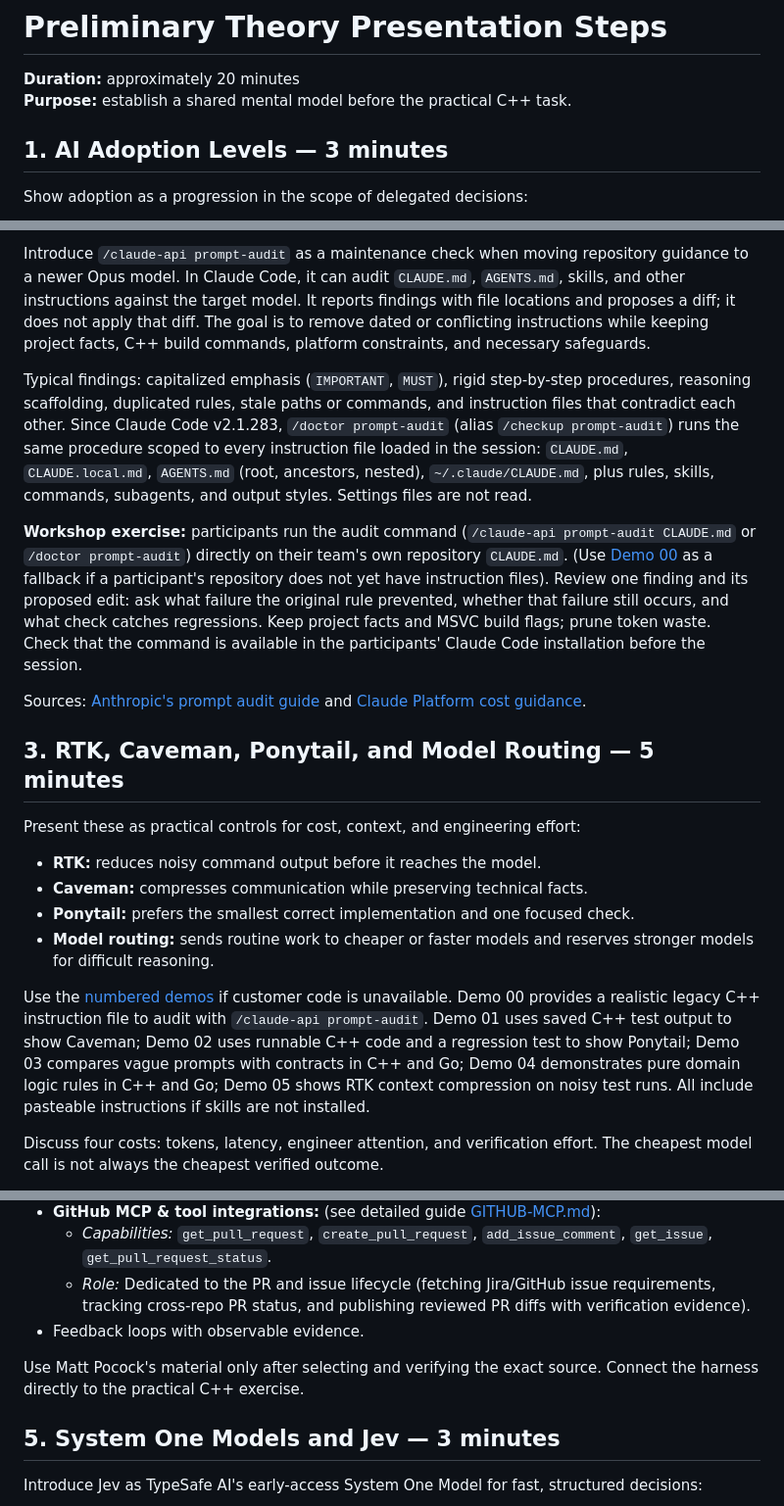
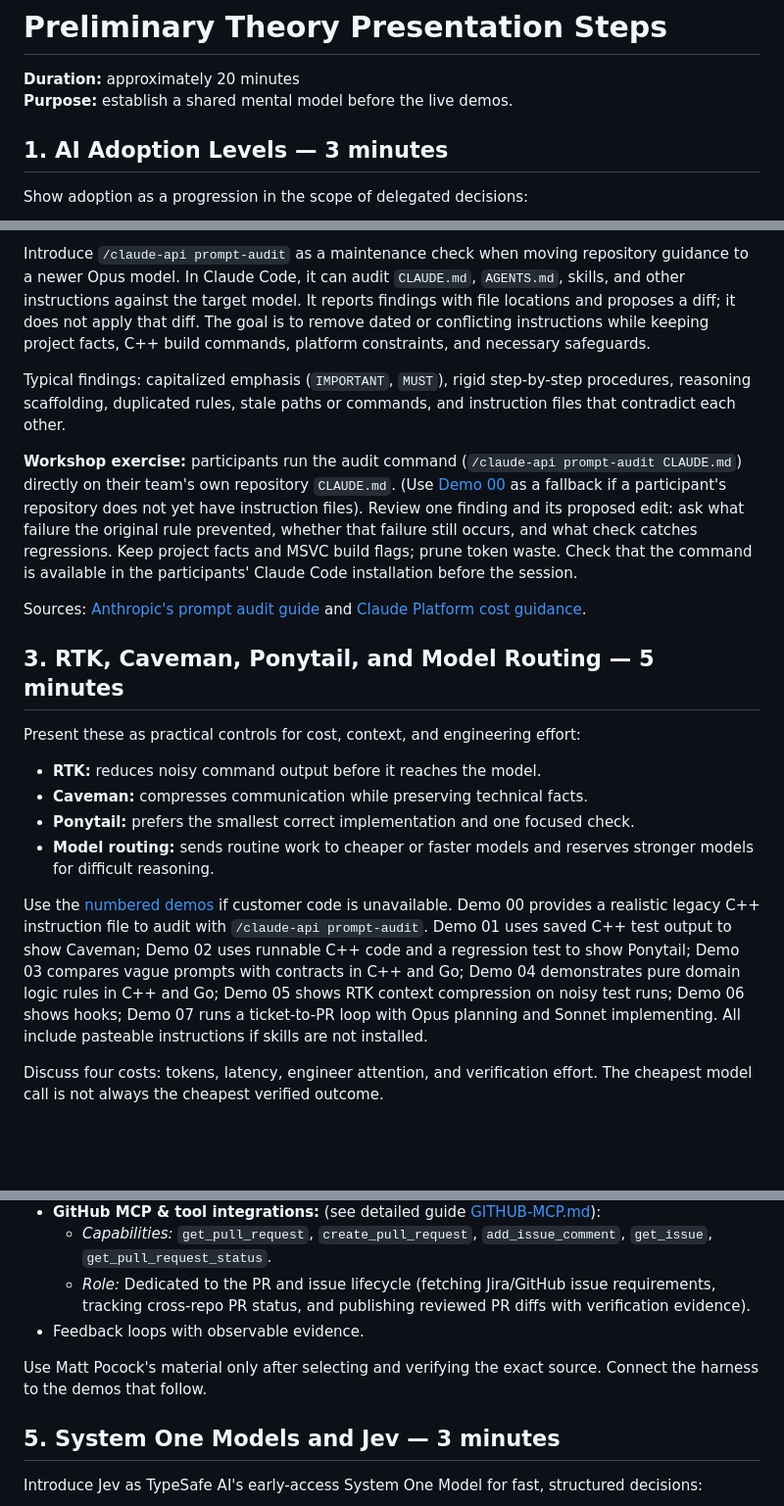
Before and after one commit to dubel/ai-trainings, a Markdown page: palo-alto-training/presentation-steps.md, 3 parts joined by grey strips. Shown at 98% size. Drawn GitHub-style; blank space fills up the shorter version.

Commit message:
docs(palo-alto): point presentation steps at the demos

```diff
--- a/palo-alto-training/presentation-steps.md
+++ b/palo-alto-training/presentation-steps.md
@@ -1,7 +1,7 @@
 # Preliminary Theory Presentation Steps
 
 **Duration:** approximately 20 minutes
-**Purpose:** establish a shared mental model before the practical C++ task.
+**Purpose:** establish a shared mental model before the live demos.
 
 ## 1. AI Adoption Levels — 3 minutes
 
@@ -29,9 +29,9 @@ Explain the minimum needed to work effectively with Claude:
 
 Introduce `/claude-api prompt-audit` as a maintenance check when moving repository guidance to a newer Opus model. In Claude Code, it can audit `CLAUDE.md`, `AGENTS.md`, skills, and other instructions against the target model. It reports findings with file locations and proposes a diff; it does not apply that diff. The goal is to remove dated or conflicting instructions while keeping project facts, C++ build commands, platform constraints, and necessary safeguards.
 
-Typical findings: capitalized emphasis (`IMPORTANT`, `MUST`), rigid step-by-step procedures, reasoning scaffolding, duplicated rules, stale paths or commands, and instruction files that contradict each other. Since Claude Code v2.1.283, `/doctor prompt-audit` (alias `/checkup prompt-audit`) runs the same procedure scoped to every instruction file loaded in the session: `CLAUDE.md`, `CLAUDE.local.md`, `AGENTS.md` (root, ancestors, nested), `~/.claude/CLAUDE.md`, plus rules, skills, commands, subagents, and output styles. Settings files are not read.
+Typical findings: capitalized emphasis (`IMPORTANT`, `MUST`), rigid step-by-step procedures, reasoning scaffolding, duplicated rules, stale paths or commands, and instruction files that contradict each other.
 
-**Workshop exercise:** participants run the audit command (`/claude-api prompt-audit CLAUDE.md` or `/doctor prompt-audit`) directly on their team's own repository `CLAUDE.md`. (Use [Demo 00](demos/00-prompt-audit/README.md) as a fallback if a participant's repository does not yet have instruction files). Review one finding and its proposed edit: ask what failure the original rule prevented, whether that failure still occurs, and what check catches regressions. Keep project facts and MSVC build flags; prune token waste. Check that the command is available in the participants' Claude Code installation before the session.
+**Workshop exercise:** participants run the audit command (`/claude-api prompt-audit CLAUDE.md`) directly on their team's own repository `CLAUDE.md`. (Use [Demo 00](demos/00-prompt-audit/README.md) as a fallback if a participant's repository does not yet have instruction files). Review one finding and its proposed edit: ask what failure the original rule prevented, whether that failure still occurs, and what check catches regressions. Keep project facts and MSVC build flags; prune token waste. Check that the command is available in the participants' Claude Code installation before the session.
 
 Sources: [Anthropic's prompt audit guide](https://github.com/anthropics/skills/blob/main/skills/claude-api/shared/prompt-audit.md) and [Claude Platform cost guidance](https://platform.claude.com/docs/en/about-claude/models/optimizing-for-cost-and-intelligence).
 
@@ -44,7 +44,7 @@ Present these as practical controls for cost, context, and engineering effort:
 - **Ponytail:** prefers the smallest correct implementation and one focused check.
 - **Model routing:** sends routine work to cheaper or faster models and reserves stronger models for difficult reasoning.
 
-Use the [numbered demos](demos/README.md) if customer code is unavailable. Demo 00 provides a realistic legacy C++ instruction file to audit with `/claude-api prompt-audit`. Demo 01 uses saved C++ test output to show Caveman; Demo 02 uses runnable C++ code and a regression test to show Ponytail; Demo 03 compares vague prompts with contracts in C++ and Go; Demo 04 demonstrates pure domain logic rules in C++ and Go; Demo 05 shows RTK context compression on noisy test runs. All include pasteable instructions if skills are not installed.
+Use the [numbered demos](demos/README.md) if customer code is unavailable. Demo 00 provides a realistic legacy C++ instruction file to audit with `/claude-api prompt-audit`. Demo 01 uses saved C++ test output to show Caveman; Demo 02 uses runnable C++ code and a regression test to show Ponytail; Demo 03 compares vague prompts with contracts in C++ and Go; Demo 04 demonstrates pure domain logic rules in C++ and Go; Demo 05 shows RTK context compression on noisy test runs; Demo 06 shows hooks; Demo 07 runs a ticket-to-PR loop with Opus planning and Sonnet implementing. All include pasteable instructions if skills are not installed.
 
 Discuss four costs: tokens, latency, engineer attention, and verification effort. The cheapest model call is not always the cheapest verified outcome.
 
@@ -63,7 +63,7 @@ Explain that the model is only one component. Reliable performance comes from th
   - *Role:* Dedicated to the PR and issue lifecycle (fetching Jira/GitHub issue requirements, tracking cross-repo PR status, and publishing reviewed PR diffs with verification evidence).
 - Feedback loops with observable evidence.
 
-Use Matt Pocock's material only after selecting and verifying the exact source. Connect the harness directly to the practical C++ exercise.
+Use Matt Pocock's material only after selecting and verifying the exact source. Connect the harness to the demos that follow.
 
 ## 5. System One Models and Jev — 3 minutes
 
```
